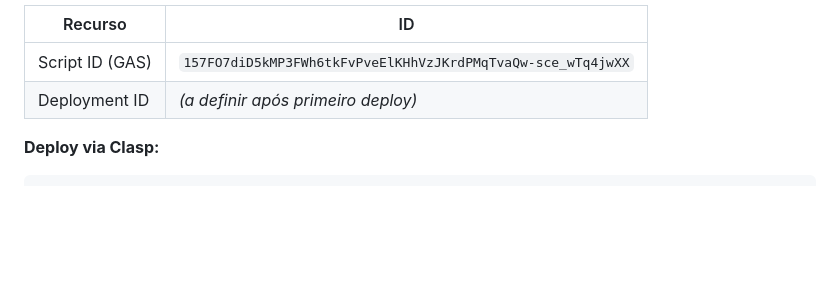
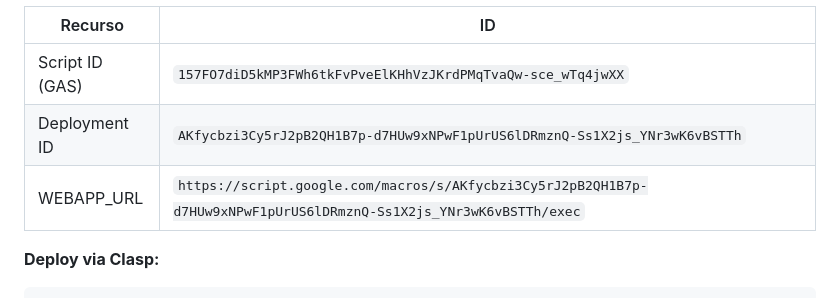
Before and after one commit to leandroaraujo-max/solicitacao_viagens, a Markdown page: docs/02-arquitetura.md, the part around the change. Rendered like a GitHub page; blank space fills up the shorter version.

````diff
--- a/docs/02-arquitetura.md
+++ b/docs/02-arquitetura.md
@@ -140,7 +140,8 @@ O GAS é publicado como **Web App** com acesso restrito ao domínio corporativo:
 | Recurso | ID |
 |---|---|
 | Script ID (GAS) | `157FO7diD5kMP3FWh6tkFvPveElKHhVzJKrdPMqTvaQw-sce_wTq4jwXX` |
-| Deployment ID | *(a definir após primeiro deploy)* |
+| Deployment ID | `AKfycbzi3Cy5rJ2pB2QH1B7p-d7HUw9xNPwF1pUrUS6lDRmznQ-Ss1X2js_YNr3wK6vBSTTh` |
+| WEBAPP\_URL | `https://script.google.com/macros/s/AKfycbzi3Cy5rJ2pB2QH1B7p-d7HUw9xNPwF1pUrUS6lDRmznQ-Ss1X2js_YNr3wK6vBSTTh/exec` |
 
 **Deploy via Clasp:**
 ```bash
````
Also changed, not shown: docs/11-pendencias-decisao.md (+3 -2 lines).
